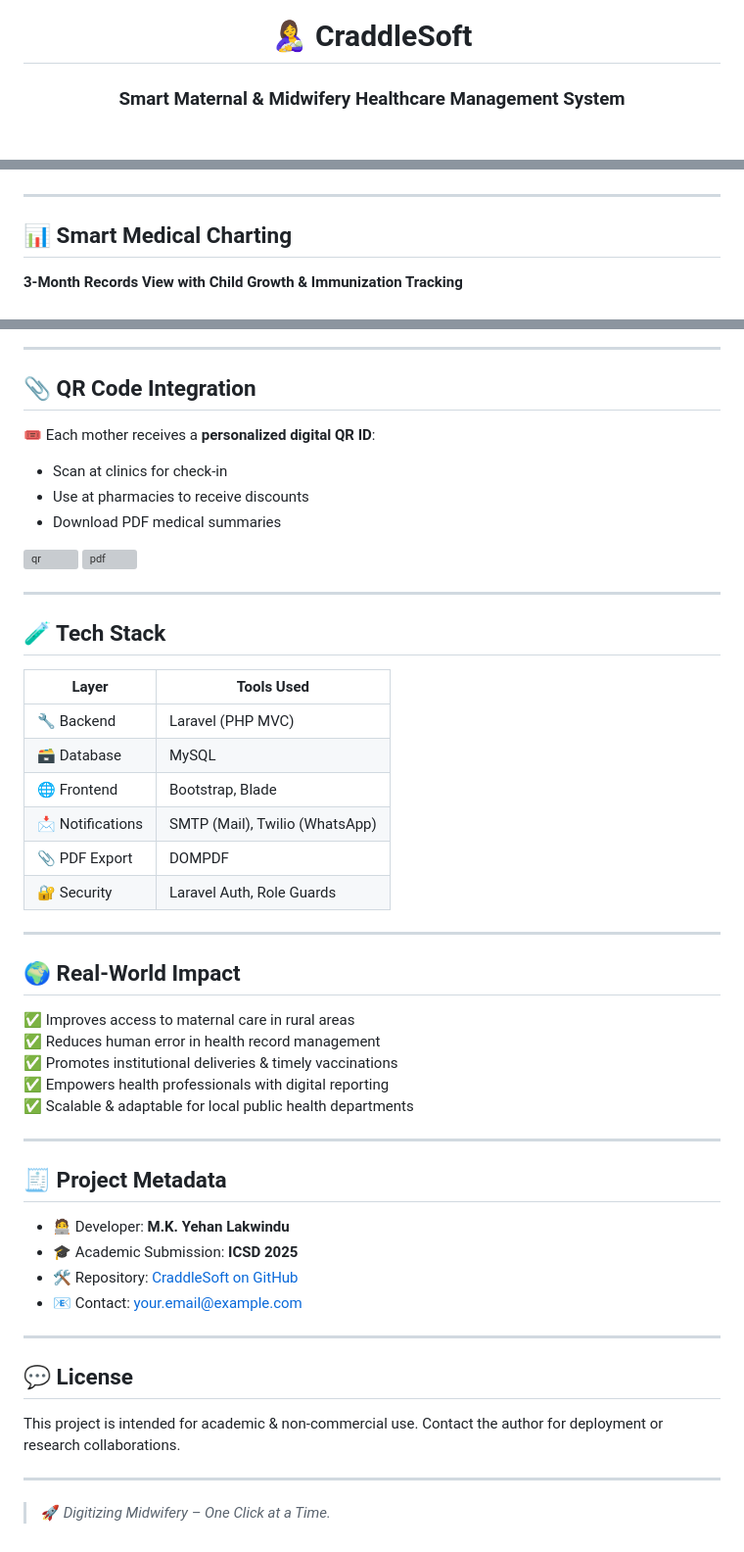
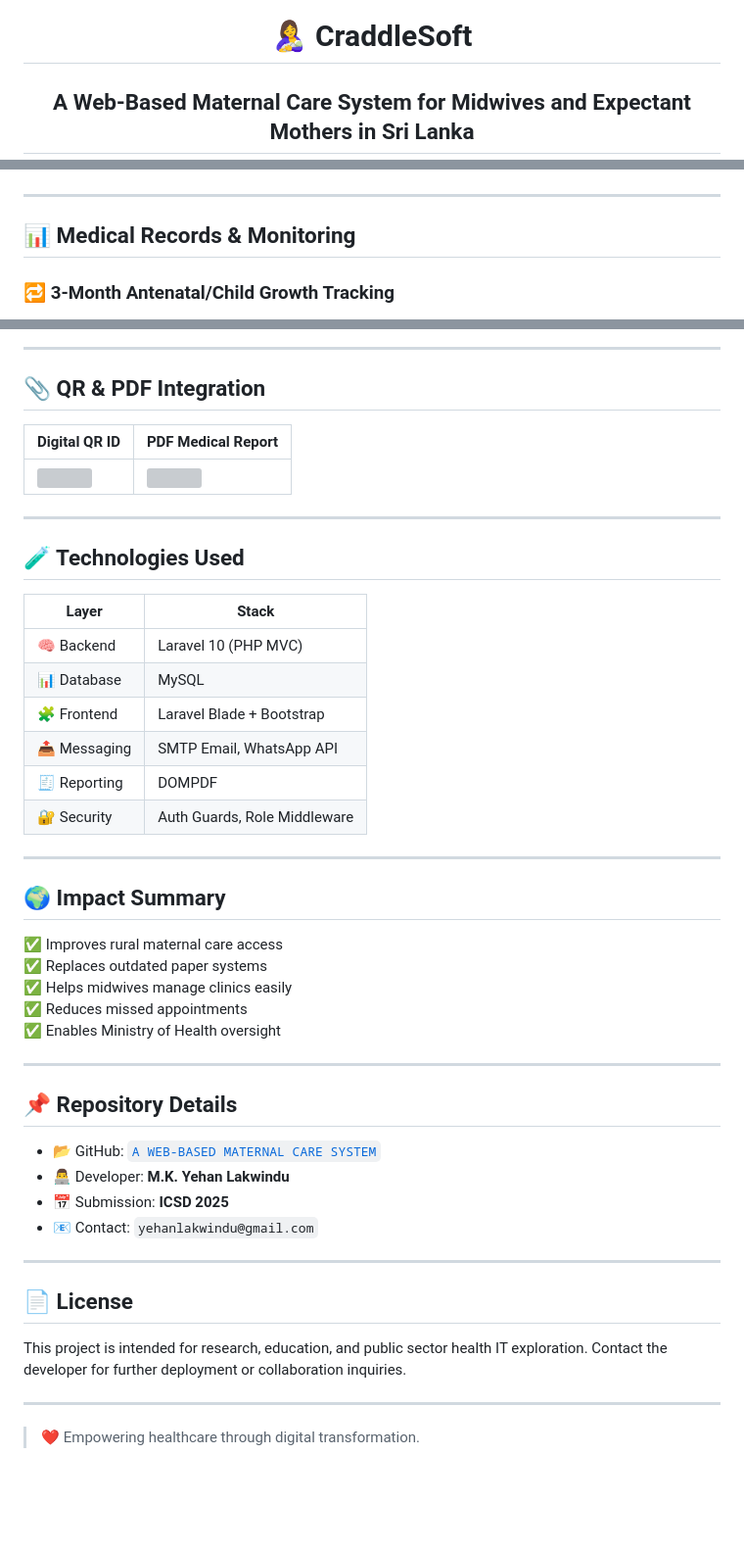
Before and after one commit to YehanLakwindu/A-WEB-BASED-MATERNAL-CARE-SYSTEM-FOR-MIDWIVES-AND-EXPECTANT-MOTHERS-IN-SRI-LANKA, a Markdown page: README.md, 3 parts joined by grey strips. Shown: that part at 98% size. Drawn GitHub-style; blank space fills up the shorter version; grey boxes are pictures that could not be loaded.

```diff
--- a/README.md
+++ b/README.md
@@ -1,4 +1,4 @@
 <h1 align="center">🤱 CraddleSoft</h1>
-<h3 align="center">Smart Maternal & Midwifery Healthcare Management System</h3>
+<h2 align="center">A Web-Based Maternal Care System for Midwives and Expectant Mothers in Sri Lanka</h2>
 
 <p align="center">
@@ -65,7 +59,7 @@
 
 ---
 
-## 📊 Smart Medical Charting
+## 📊 Medical Records & Monitoring
 
-**3-Month Records View with Child Growth & Immunization Tracking**
+### 🔁 3-Month Antenatal/Child Growth Tracking
 
@@ -73,54 +69,50 @@
 
 ---
 
-## 📎 QR Code Integration
+## 📎 QR & PDF Integration
 
-🎟️ Each mother receives a **personalized digital QR ID**:
-- Scan at clinics for check-in
-- Use at pharmacies to receive discounts
-- Download PDF medical summaries
-
-![qr](https://github.com/user-attachments/assets/8b1a7428-f7ed-484b-9a94-599e2125a860)
-![pdf](https://github.com/user-attachments/assets/bd600ad3-941e-4cac-8121-4d6f77574a8b)
+| Digital QR ID | PDF Medical Report |
+|---------------|--------------------|
+| <img src="https://github.com/user-attachments/assets/8b1a7428-f7ed-484b-9a94-599e2125a860" width="400"/> | <img src="https://github.com/user-attachments/assets/bd600ad3-941e-4cac-8121-4d6f77574a8b" width="400"/> |
 
 ---
 
-## 🧪 Tech Stack
+## 🧪 Technologies Used
 
-| Layer        | Tools Used                    |
-|--------------|-------------------------------|
-| 🔧 Backend    | Laravel (PHP MVC)             |
-| 🗃️ Database   | MySQL                         |
-| 🌐 Frontend   | Bootstrap, Blade              |
-| 📩 Notifications | SMTP (Mail), Twilio (WhatsApp) |
-| 📎 PDF Export | DOMPDF                        |
-| 🔐 Security   | Laravel Auth, Role Guards     |
+| Layer        | Stack                      |
+|--------------|----------------------------|
+| 🧠 Backend    | Laravel 10 (PHP MVC)       |
+| 📊 Database   | MySQL                      |
+| 🧩 Frontend   | Laravel Blade + Bootstrap  |
+| 📤 Messaging  | SMTP Email, WhatsApp API   |
+| 🧾 Reporting  | DOMPDF                     |
+| 🔐 Security   | Auth Guards, Role Middleware |
 
 ---
 
-## 🌍 Real-World Impact
+## 🌍 Impact Summary
 
-✅ Improves access to maternal care in rural areas
-✅ Reduces human error in health record management
-✅ Promotes institutional deliveries & timely vaccinations
-✅ Empowers health professionals with digital reporting
-✅ Scalable & adaptable for local public health departments
+✅ Improves rural maternal care access
+✅ Replaces outdated paper systems
+✅ Helps midwives manage clinics easily
+✅ Reduces missed appointments
+✅ Enables Ministry of Health oversight
 
 ---
 
-## 🧾 Project Metadata
+## 📌 Repository Details
 
-- 🧑‍💻 Developer: **M.K. Yehan Lakwindu**
-- 🎓 Academic Submission: **ICSD 2025**
-- 🛠️ Repository: [CraddleSoft on GitHub](https://github.com/YehanLakwindu/craddlesoft)
-- 📧 Contact: your.email@example.com
+- 📂 GitHub: [`A WEB-BASED MATERNAL CARE SYSTEM`](https://github.com/YehanLakwindu/-A-WEB-BASED-MATERNAL-CARE-SYSTEM-FOR-MIDWIVES-AND-EXPECTANT-MOTHERS-IN-SRI-LANKA)
+- 👨‍💻 Developer: **M.K. Yehan Lakwindu**
+- 📅 Submission: **ICSD 2025**
+- 📧 Contact: `yehanlakwindu@gmail.com`
 
 ---
 
-## 💬 License
+## 📄 License
 
-This project is intended for academic & non-commercial use. Contact the author for deployment or research collaborations.
+This project is intended for research, education, and public sector health IT exploration. Contact the developer for further deployment or collaboration inquiries.
 
 ---
 
-> 🚀 *Digitizing Midwifery – One Click at a Time.*
+> ❤️ Empowering healthcare through digital transformation.
```
Also changed, not shown: other parts of README.md (+35 -39 lines).
